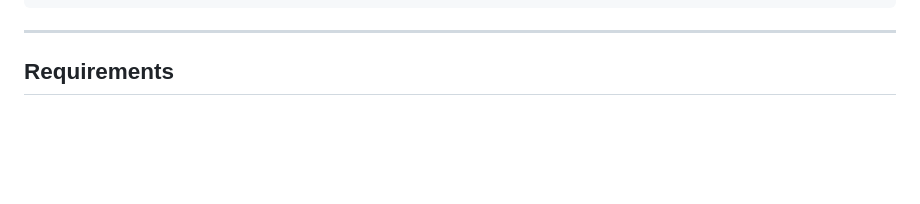
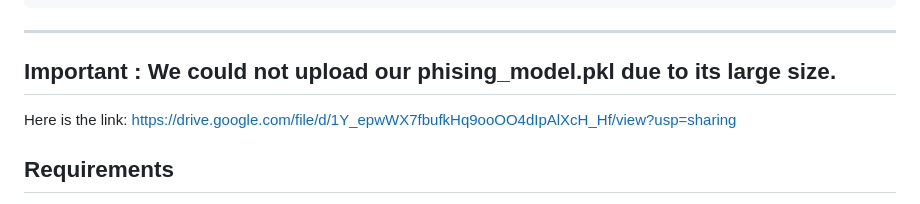
Before and after one commit to pankajydv07/Mailguard, a Markdown page: README.md, the part around the change. GitHub-like rendering; blank space fills up the shorter version.

````diff
--- a/README.md
+++ b/README.md
@@ -29,6 +29,10 @@ Mailguard/
 ```
 
 ---
+## Important : We could not upload our phising_model.pkl due to its large size.
+ Here is the link: https://drive.google.com/file/d/1Y_epwWX7fbufkHq9ooOO4dIpAlXcH_Hf/view?usp=sharing
+
+
 
 ## Requirements
 - Python 3.8 or higher
````
